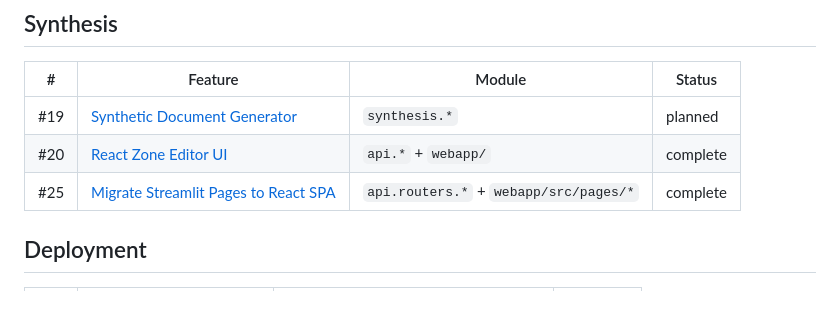
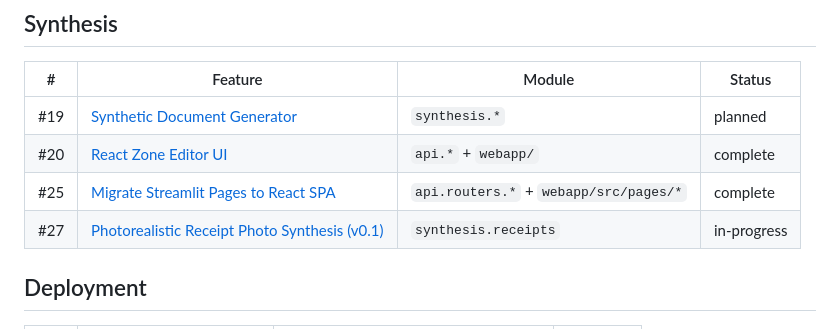
Before and after one commit to anaqiafendi/document_simulator, a Markdown page: docs/features/README.md, the part around the change. Rendered like a GitHub page; blank space fills up the shorter version.

```diff
--- a/docs/features/README.md
+++ b/docs/features/README.md
@@ -44,6 +44,7 @@ Each file follows [`feature_template.md`](feature_template.md) and links to the
 | #19 | [Synthetic Document Generator](feature_synthetic_document_generator.md) | `synthesis.*` | planned |
 | #20 | [React Zone Editor UI](feature_js_zone_editor_ui.md) | `api.*` + `webapp/` | complete |
 | #25 | [Migrate Streamlit Pages to React SPA](feature_migrate_streamlit_to_react.md) | `api.routers.*` + `webapp/src/pages/*` | complete |
+| #27 | [Photorealistic Receipt Photo Synthesis (v0.1)](feature_photoreal_receipt_synthesis.md) | `synthesis.receipts` | in-progress |
 
 ## Deployment
 
```
Also changed, not shown: docs/features/feature_photoreal_receipt_synthesis.md (added, +328 -0 lines).
